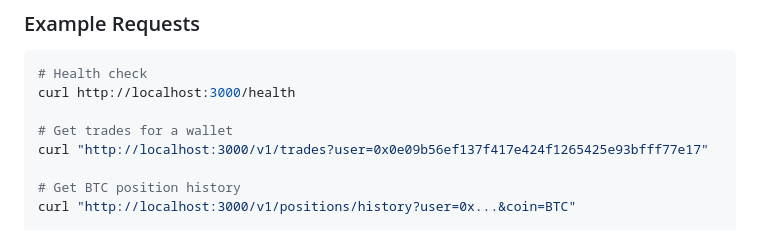
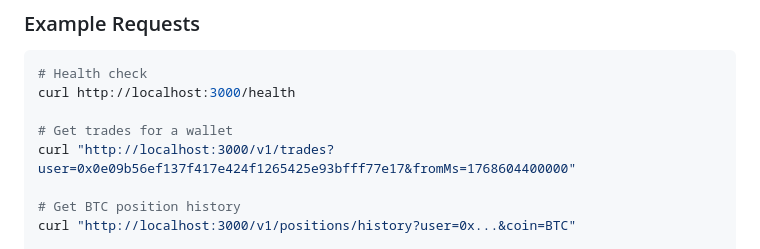
Before and after one commit to 50zero/HL-trade-ledger, a Markdown page: README.md, the part around the change. GitHub-like rendering.

```diff
--- a/README.md
+++ b/README.md
@@ -42,7 +42,7 @@ The API will be available at `http://localhost:3000`
 curl http://localhost:3000/health
 
 # Get trades for a wallet
-curl "http://localhost:3000/v1/trades?user=0x0e09b56ef137f417e424f1265425e93bfff77e17"
+curl "http://localhost:3000/v1/trades?user=0x0e09b56ef137f417e424f1265425e93bfff77e17&fromMs=1768604400000"
 
 # Get BTC position history
 curl "http://localhost:3000/v1/positions/history?user=0x...&coin=BTC"
```
